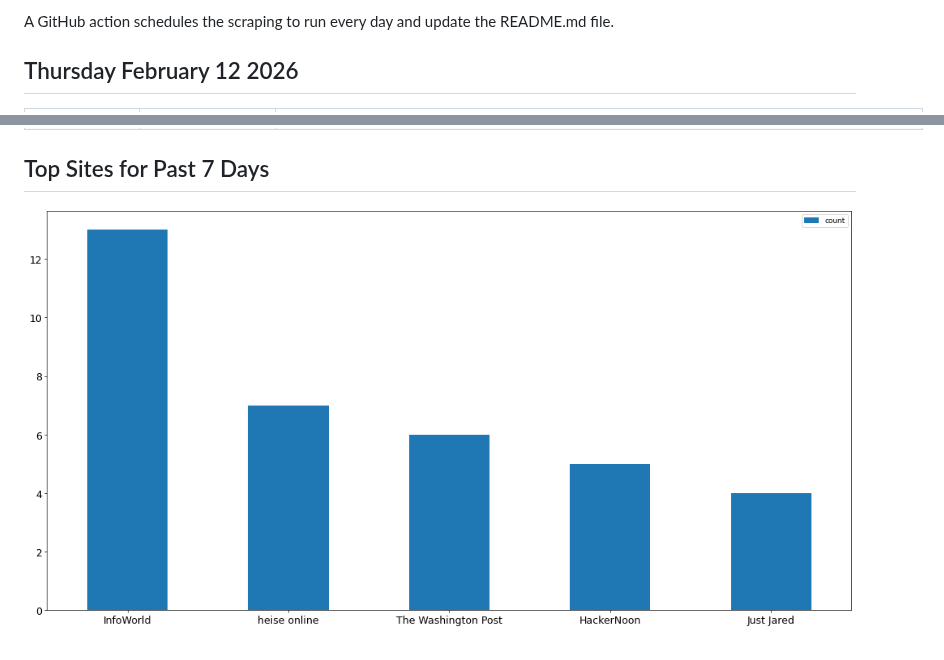
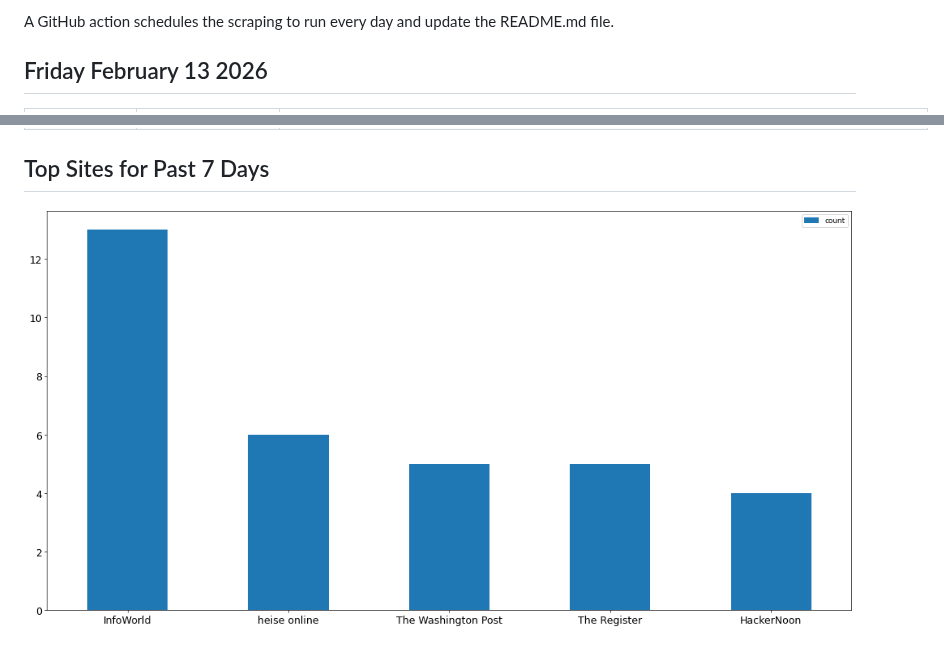
Before and after one commit to dan-mba/python-selenium-news, a Markdown page: README.md, 2 parts joined by grey strips. Drawn GitHub-style; pictures changed too: last-week.png.

```diff
--- a/README.md
+++ b/README.md
@@ -6,6 +6,6 @@ The articles are then parsed and output to a markdown file using [Pandas](https:
 
 A GitHub action schedules the scraping to run every day and update the README.md file.
 
-## Thursday February 12 2026
+## Friday February 13 2026
 
 
```
Also changed, not shown: other parts of README.md (+12 -12 lines), 1 other file.
